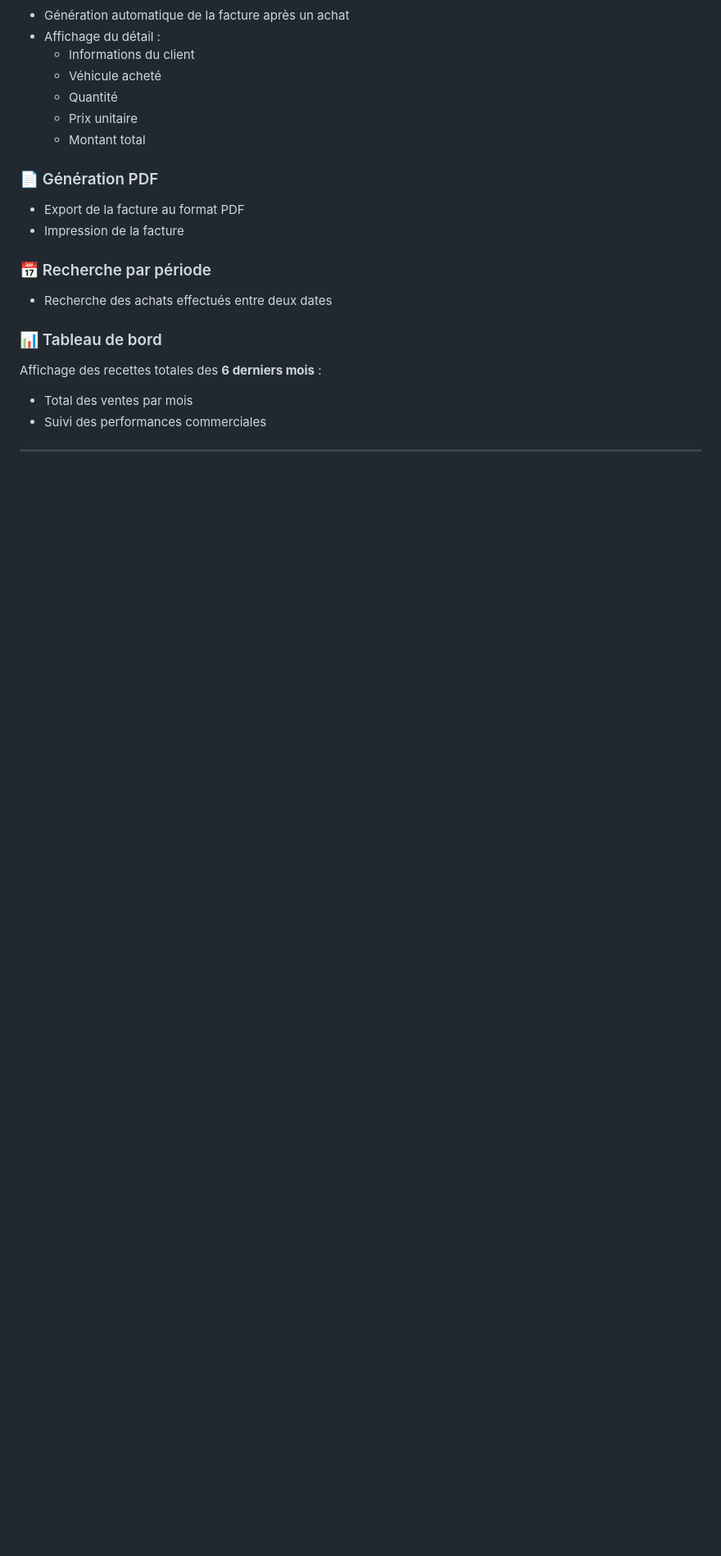
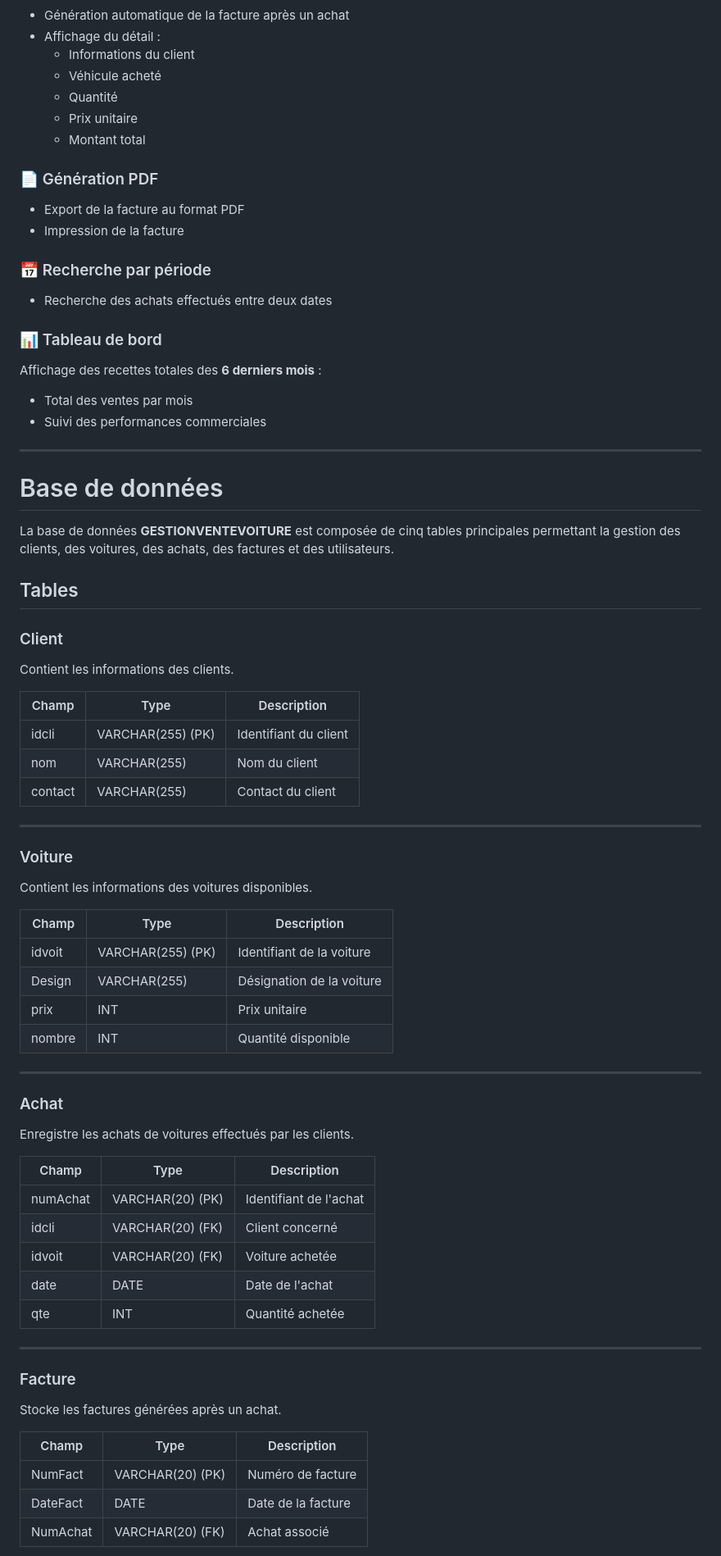
Before and after one commit to FinoanaMIrado/GestionVenteVoiture, a Markdown page: README.md, the part around one of its changes. Shown at 82% size. GitHub-like rendering; blank space fills up the shorter version.

Commit message:
Update README with database schema details
Added detailed database schema information including tables, fields, and relationships.

```diff
--- a/README.md
+++ b/README.md
@@ -139,3 +139,54 @@ Affichage des recettes totales des **6 derniers mois** :
 - Suivi des performances commerciales
 
 ---
+# Base de données
+
+La base de données **GESTIONVENTEVOITURE** est composée de cinq tables principales permettant la gestion des clients, des voitures, des achats, des factures et des utilisateurs.
+
+## Tables
+
+### Client
+Contient les informations des clients.
+
+| Champ | Type | Description |
+|-------|------|-------------|
+| idcli | VARCHAR(255) (PK) | Identifiant du client |
+| nom | VARCHAR(255) | Nom du client |
+| contact | VARCHAR(255) | Contact du client |
+
+---
+
+### Voiture
+Contient les informations des voitures disponibles.
+
+| Champ | Type | Description |
+|-------|------|-------------|
+| idvoit | VARCHAR(255) (PK) | Identifiant de la voiture |
+| Design | VARCHAR(255) | Désignation de la voiture |
+| prix | INT | Prix unitaire |
+| nombre | INT | Quantité disponible |
+
+---
+
+### Achat
+Enregistre les achats de voitures effectués par les clients.
+
+| Champ | Type | Description |
+|-------|------|-------------|
+| numAchat | VARCHAR(20) (PK) | Identifiant de l'achat |
+| idcli | VARCHAR(20) (FK) | Client concerné |
+| idvoit | VARCHAR(20) (FK) | Voiture achetée |
+| date | DATE | Date de l'achat |
+| qte | INT | Quantité achetée |
+
+---
+
+### Facture
+Stocke les factures générées après un achat.
+
+| Champ | Type | Description |
+|-------|------|-------------|
+| NumFact | VARCHAR(20) (PK) | Numéro de facture |
+| DateFact | DATE | Date de la facture |
+| NumAchat | VARCHAR(20) (FK) | Achat associé |
+
```
Also changed, not shown: other parts of README.md (+34 -0 lines).
